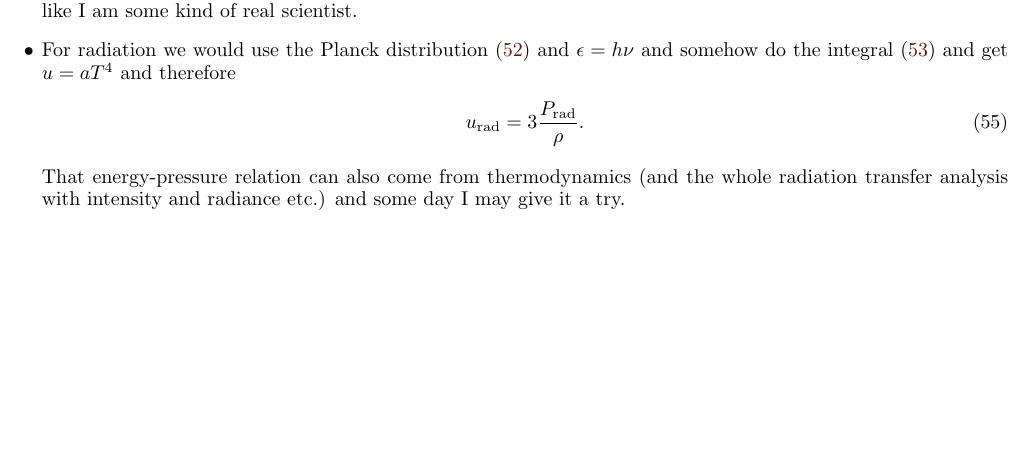
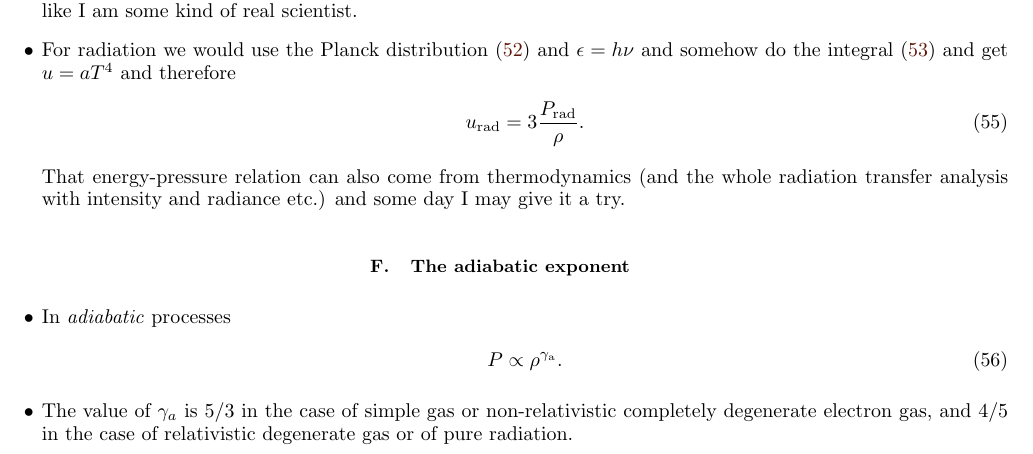
Before and after one commit to nmovshov/starz, a LaTeX paper (starz.tex): part of page 12 of 12, cut so that both start at the same text, the shorter picture padded with empty space. Compiled offline with pdfLaTeX.

Commit message:
adiabatic expo

```diff
--- a/starz.tex
+++ b/starz.tex
@@ -807,4 +807,17 @@ radiation transfer analysis with intensity and radiance etc.) and some day I may
 give it a try.
 
 \end{itemize}
+
+\subsection{The adiabatic exponent}
+\begin{itemize}
+\item In \emph{adiabatic} processes
+\begin{equation}
+P\propto\rho^{\gamma\sub{a}}.
+\end{equation}
+
+\item The value of $\gamma\sb{a}$ is 5/3 in the case of simple gas or
+non-relativistic completely degenerate electron gas, and 4/5 in the case of
+relativistic degenerate gas or of pure radiation.
+\end{itemize}
+
 \end{document}
```
